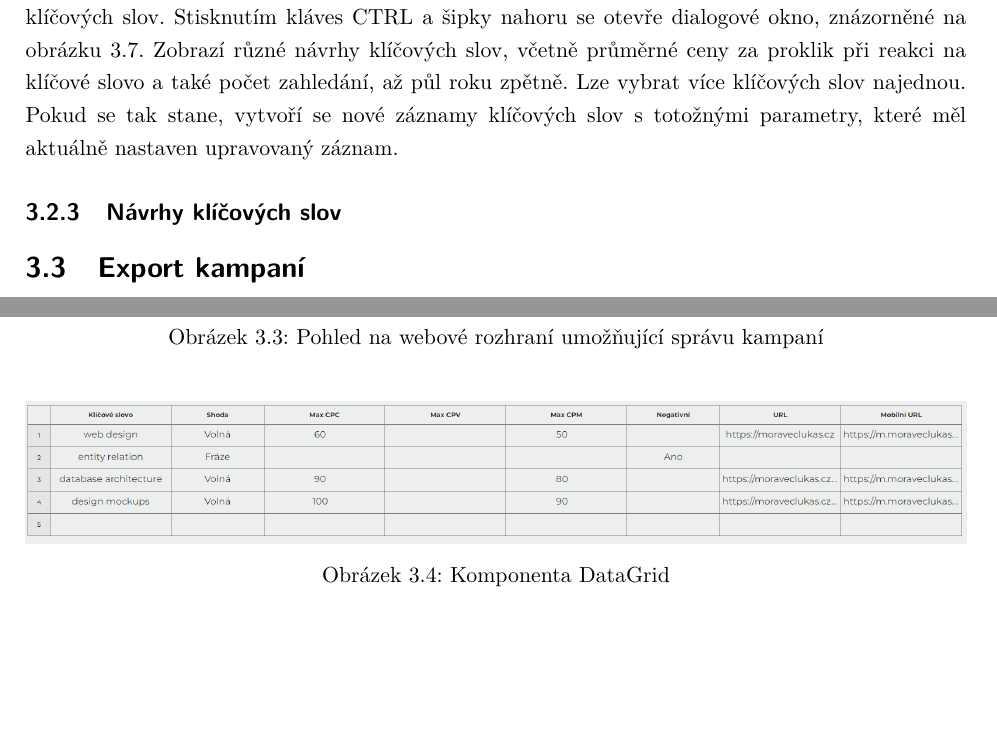
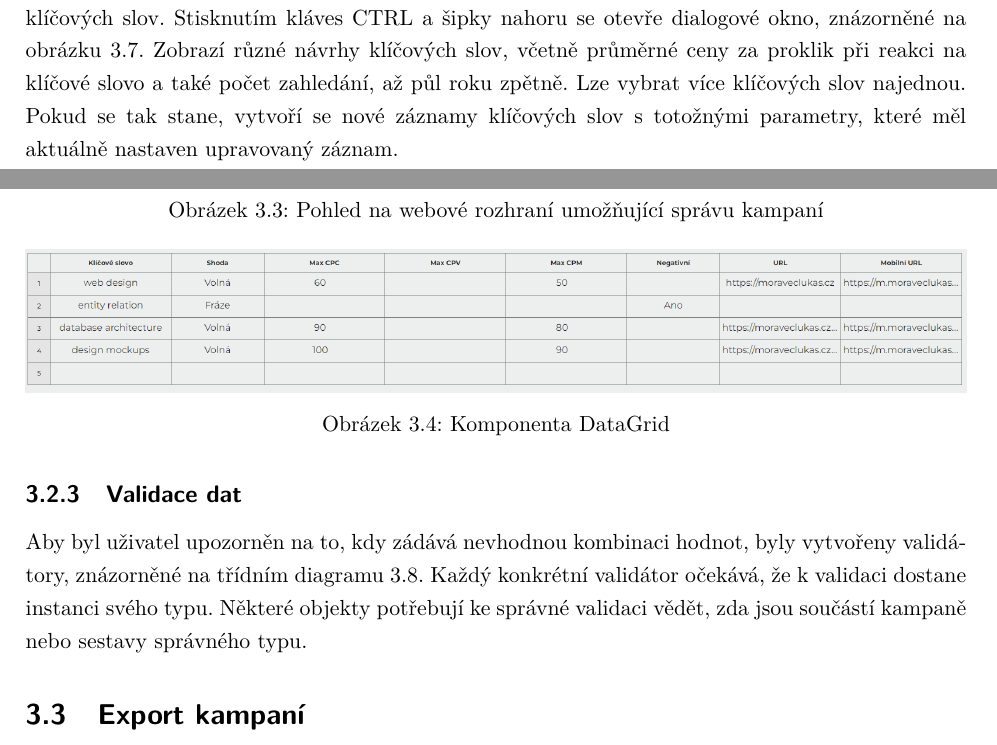
Before and after one commit to LukMRVC/ad-campaign-manager-docs, a LaTeX thesis (document.tex, which reads Chapters/Implementation.tex): two parts of pages 14 and 15 of 16 before the commit and two parts of pages 14 and 15 of 17 after it, joined at a grey line, cut so that both start at the same text, the shorter picture padded with empty space. Compiled offline with pdfLaTeX.

Commit message:
Validators class diagram

```diff
--- a/Chapters/Implementation.tex
+++ b/Chapters/Implementation.tex
@@ -99,5 +100,7 @@ Lze vybrat více klíčových slov najednou. Pokud se tak stane, vytvoří se no
     \label{fig:keyword-dialog}
 \end{figure}
 
+\subsection{Validace dat}
+Aby byl uživatel upozorněn na to, kdy zádává nevhodnou kombinaci hodnot, byly vytvořeny validátory, znázorněné na třídním diagramu \ref{fig:validators}. Každý konkrétní validátor
+očekává, že k validaci dostane instanci svého typu. Některé objekty potřebují ke správné validaci vědět, zda jsou součástí kampaně nebo sestavy správného typu.
 
-\subsection{Návrhy klíčových slov}
@@ -104,3 +111,5 @@ Lze vybrat více klíčových slov najednou. Pokud se tak stane, vytvoří se no
+    \label{fig:validators}
+\end{figure}
 
 \section{Export kampaní}
 
```
Also changed, not shown: Figures/Validators.pdf (added), Figures/campaigns-class-diagram.pdf, Chapters/Implementation.tex (11 more changed lines).
